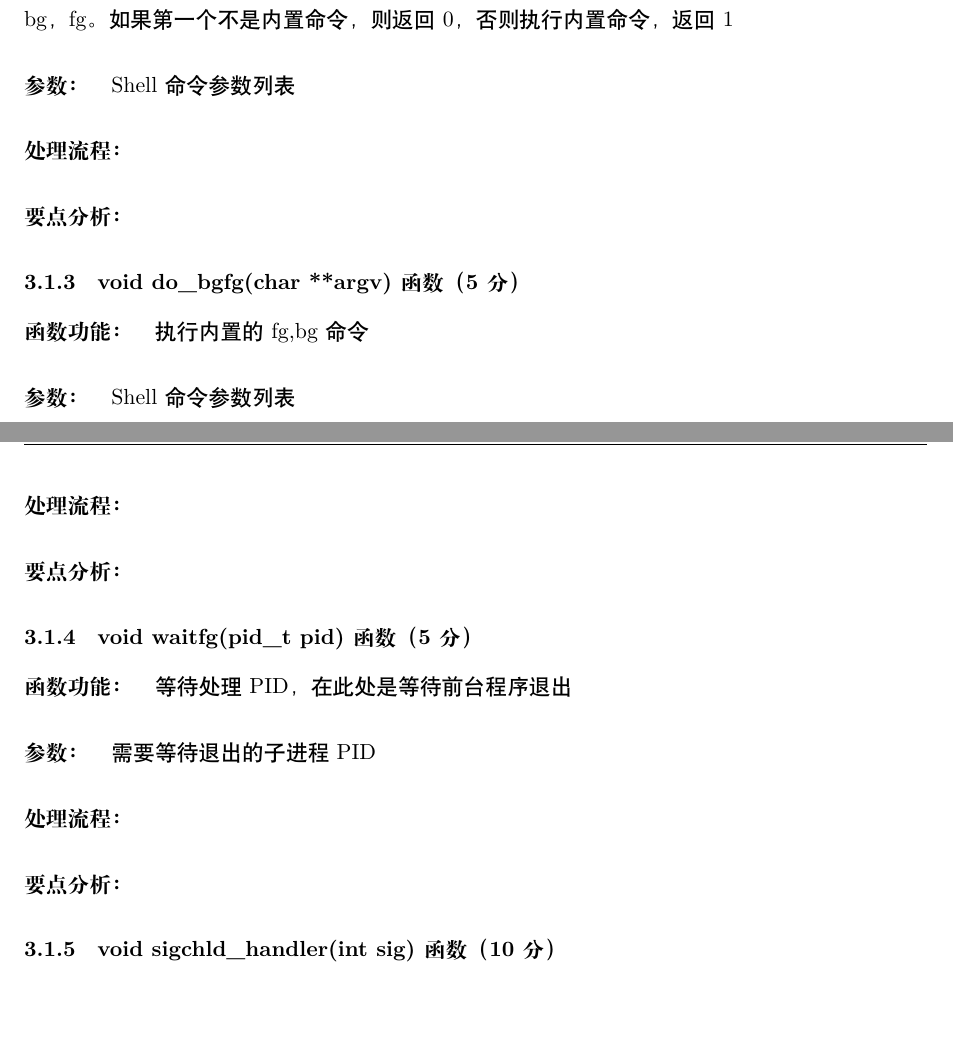
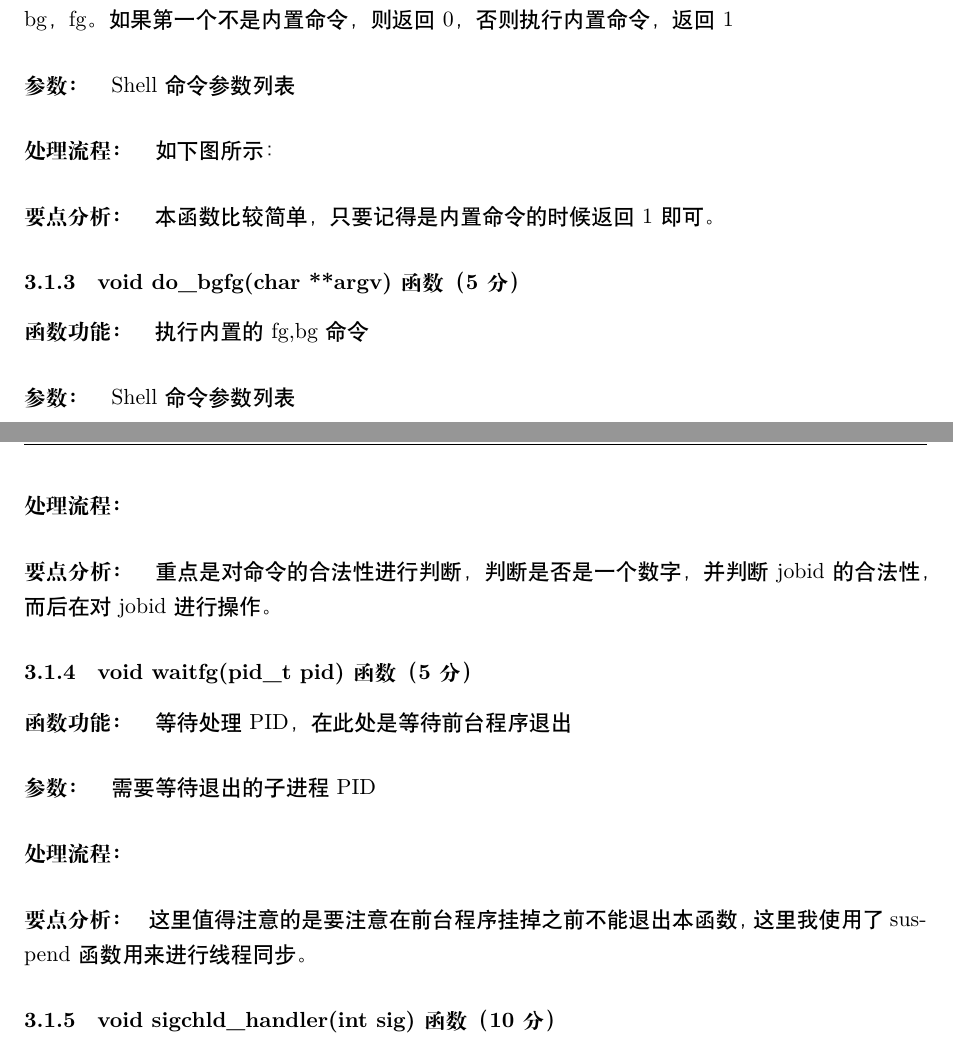
Before and after one commit to F4k1r/HIT-CSAPP, a LaTeX document (report/计算机实验报告/Experiment6/实验报告.tex, which reads report/计算机实验报告/Experiment6/Chapter/第3章.tex): two parts of pages 7 and 8 of 15, joined at a grey line, cut so that both start at the same text, the shorter picture padded with empty space. Compiled offline with XeLaTeX.

Commit message:
update readme and report

```diff
--- a/report/计算机实验报告/Experiment6/Chapter/第3章.tex
+++ b/report/计算机实验报告/Experiment6/Chapter/第3章.tex
@@ -16,22 +16,29 @@
 
 \paragraph{函数功能：}检查第一个命令是不是内置的外壳命令。这里所谓的内置外壳命令是quit，jobs，bg，fg。如果第一个不是内置命令，则返回0，否则执行内置命令，返回1
 \paragraph{参   数：}Shell命令参数列表
-\paragraph{处理流程：}
-\paragraph{要点分析：}
+\paragraph{处理流程：}如下图所示：
+%    \digraph[scale=0.5]{builtin}{
+%        randdir = LR;
+%        node [shape="box",fontname = "Noto Sans CJK SC"];
+%        "是否是内置命令" -> "执行内置命令"[label="是"];
+%        "执行内置命令" -> "返回1";
+%        "是否是内置命令" -> "返回0"[label="否"];
+%    }
+\paragraph{要点分析：}本函数比较简单，只要记得是内置命令的时候返回1即可。
 
 \subsubsection{void do\_bgfg(char **argv) 函数（5分）}
 
 \paragraph{函数功能：}执行内置的fg,bg命令
 \paragraph{参   数：}Shell命令参数列表
 \paragraph{处理流程：}
-\paragraph{要点分析：}
+\paragraph{要点分析：}重点是对命令的合法性进行判断，判断是否是一个数字，并判断jobid的合法性，而后在对jobid进行操作。
 
 \subsubsection{void waitfg(pid\_t pid) 函数（5分）}
 
 \paragraph{函数功能：}等待处理PID，在此处是等待前台程序退出
 \paragraph{参   数：}需要等待退出的子进程PID
 \paragraph{处理流程：}
-\paragraph{要点分析：}
+\paragraph{要点分析：}这里值得注意的是要注意在前台程序挂掉之前不能退出本函数，这里我使用了suspend函数用来进行线程同步。
 
 \subsubsection{void sigchld\_handler(int sig) 函数（10分）}
 
@@ -42,5 +49,3 @@
 
 \subsection{程序实现(tsh.c的全部内容)(10分)}
-%\lstinputlisting[language = c]{../../../Experiment6/tsh.c}
-
 \inputminted{c}{../../../Experiment6/tsh.c}
--- a/report/计算机实验报告/Experiment6/实验报告.tex
+++ b/report/计算机实验报告/Experiment6/实验报告.tex
@@ -21,6 +21,7 @@
 % 绘制各种图形，包括电路图，函数图
 \usepackage{tikz}
 \usepackage{pgfplots}
+\usepackage{graphviz}
 
 \makeatletter
 \newcommand\dlmu[2][4cm]{\hskip1pt\underline{\hb@xt@ #1{\hss#2\hss}}\hskip3pt}
```
Also changed, not shown: README.md, report/计算机实验报告/Experiment6/Chapter/第3章.tex (2 more changed lines).
